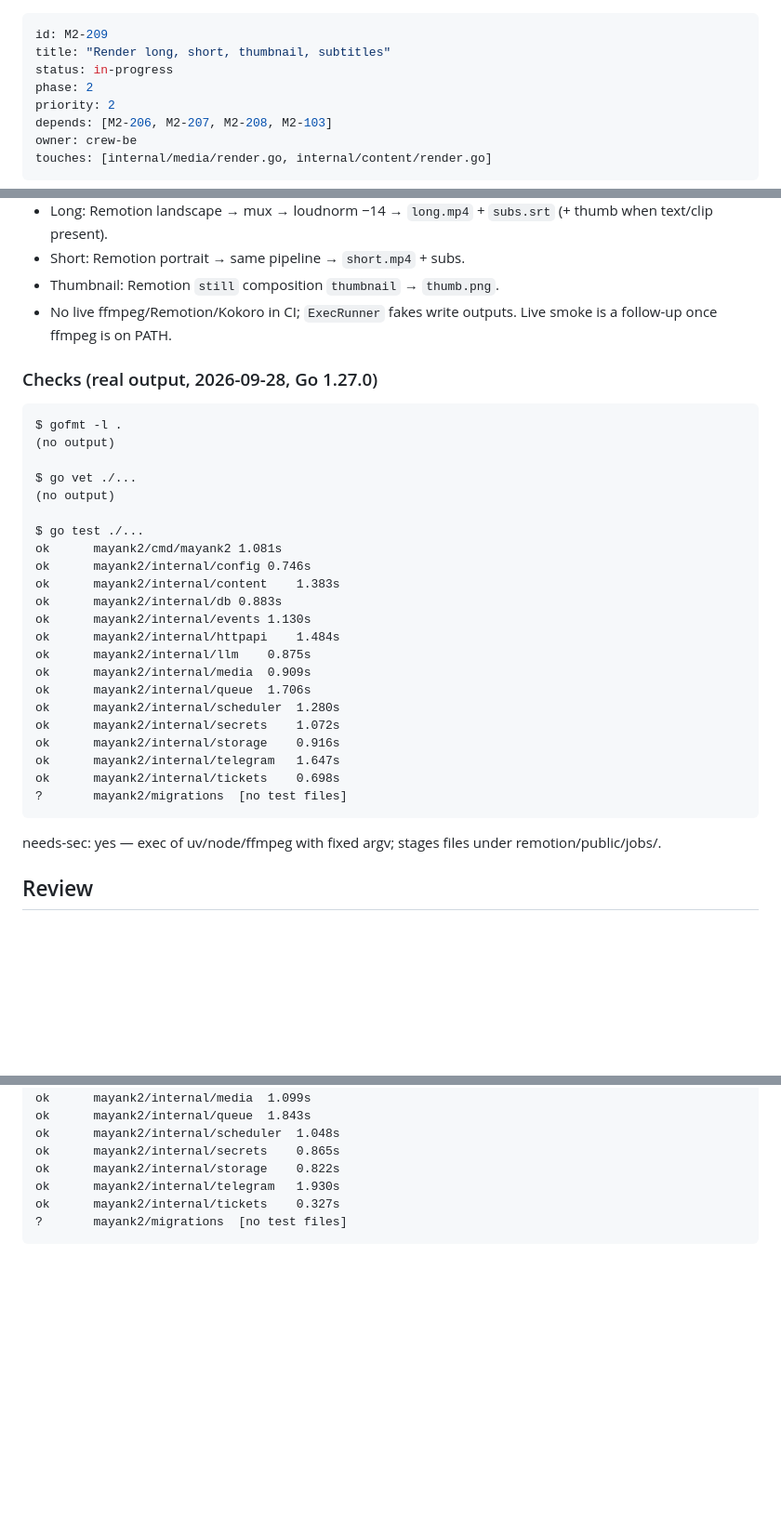
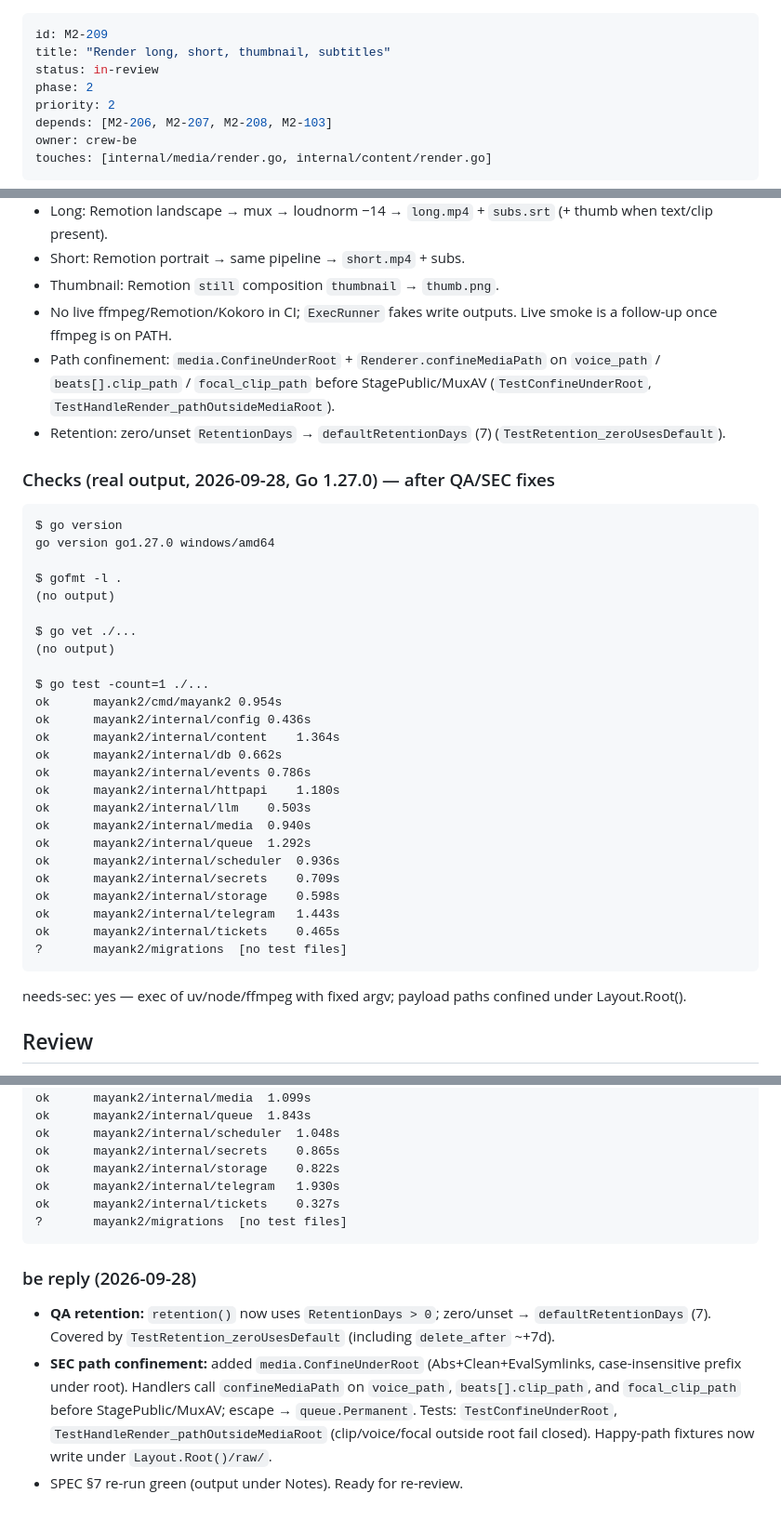
Before and after one commit to Mayankmishra110/Me2.0, a Markdown page: tickets/M2-209.md, 3 parts joined by grey strips. Shown at 93% size. GitHub-like rendering; blank space fills up the shorter version.

Commit message:
chore(M2-209): review reply, status in-review
Co-authored-by: Cursor <cursoragent@cursor.com>

````diff
--- a/tickets/M2-209.md
+++ b/tickets/M2-209.md
@@ -1,7 +1,7 @@
 ---
 id: M2-209
 title: "Render long, short, thumbnail, subtitles"
-status: in-progress
+status: in-review
 phase: 2
 priority: 2
 depends: [M2-206, M2-207, M2-208, M2-103]
@@ -50,35 +50,42 @@ ARCHITECTURE §3.1
 - Thumbnail: Remotion `still` composition `thumbnail` → `thumb.png`.
 - No live ffmpeg/Remotion/Kokoro in CI; `ExecRunner` fakes write outputs. Live smoke is a follow-up
   once ffmpeg is on PATH.
+- Path confinement: `media.ConfineUnderRoot` + `Renderer.confineMediaPath` on `voice_path` /
+  `beats[].clip_path` / `focal_clip_path` before StagePublic/MuxAV (`TestConfineUnderRoot`,
+  `TestHandleRender_pathOutsideMediaRoot`).
+- Retention: zero/unset `RetentionDays` → `defaultRetentionDays` (7) (`TestRetention_zeroUsesDefault`).
 
-### Checks (real output, 2026-09-28, Go 1.27.0)
+### Checks (real output, 2026-09-28, Go 1.27.0) — after QA/SEC fixes
 
 ```
+$ go version
+go version go1.27.0 windows/amd64
+
 $ gofmt -l .
 (no output)
 
 $ go vet ./...
 (no output)
 
-$ go test ./...
-ok  	mayank2/cmd/mayank2	1.081s
-ok  	mayank2/internal/config	0.746s
-ok  	mayank2/internal/content	1.383s
-ok  	mayank2/internal/db	0.883s
-ok  	mayank2/internal/events	1.130s
-ok  	mayank2/internal/httpapi	1.484s
-ok  	mayank2/internal/llm	0.875s
-ok  	mayank2/internal/media	0.909s
-ok  	mayank2/internal/queue	1.706s
-ok  	mayank2/internal/scheduler	1.280s
-ok  	mayank2/internal/secrets	1.072s
-ok  	mayank2/internal/storage	0.916s
-ok  	mayank2/internal/telegram	1.647s
-ok  	mayank2/internal/tickets	0.698s
+$ go test -count=1 ./...
+ok  	mayank2/cmd/mayank2	0.954s
+ok  	mayank2/internal/config	0.436s
+ok  	mayank2/internal/content	1.364s
+ok  	mayank2/internal/db	0.662s
+ok  	mayank2/internal/events	0.786s
+ok  	mayank2/internal/httpapi	1.180s
+ok  	mayank2/internal/llm	0.503s
+ok  	mayank2/internal/media	0.940s
+ok  	mayank2/internal/queue	1.292s
+ok  	mayank2/internal/scheduler	0.936s
+ok  	mayank2/internal/secrets	0.709s
+ok  	mayank2/internal/storage	0.598s
+ok  	mayank2/internal/telegram	1.443s
+ok  	mayank2/internal/tickets	0.465s
 ?   	mayank2/migrations	[no test files]
 ```
 
-needs-sec: yes — exec of uv/node/ffmpeg with fixed argv; stages files under remotion/public/jobs/.
+needs-sec: yes — exec of uv/node/ffmpeg with fixed argv; payload paths confined under Layout.Root().
 
 ## Review
 
@@ -117,3 +124,8 @@ ok  	mayank2/internal/telegram	1.930s
 ok  	mayank2/internal/tickets	0.327s
 ?   	mayank2/migrations	[no test files]
 ```
+
+### be reply (2026-09-28)
+- **QA retention:** `retention()` now uses `RetentionDays > 0`; zero/unset → `defaultRetentionDays` (7). Covered by `TestRetention_zeroUsesDefault` (including `delete_after` ~+7d).
+- **SEC path confinement:** added `media.ConfineUnderRoot` (Abs+Clean+EvalSymlinks, case-insensitive prefix under root). Handlers call `confineMediaPath` on `voice_path`, `beats[].clip_path`, and `focal_clip_path` before StagePublic/MuxAV; escape → `queue.Permanent`. Tests: `TestConfineUnderRoot`, `TestHandleRender_pathOutsideMediaRoot` (clip/voice/focal outside root fail closed). Happy-path fixtures now write under `Layout.Root()/raw/`.
+- SPEC §7 re-run green (output under Notes). Ready for re-review.
````
